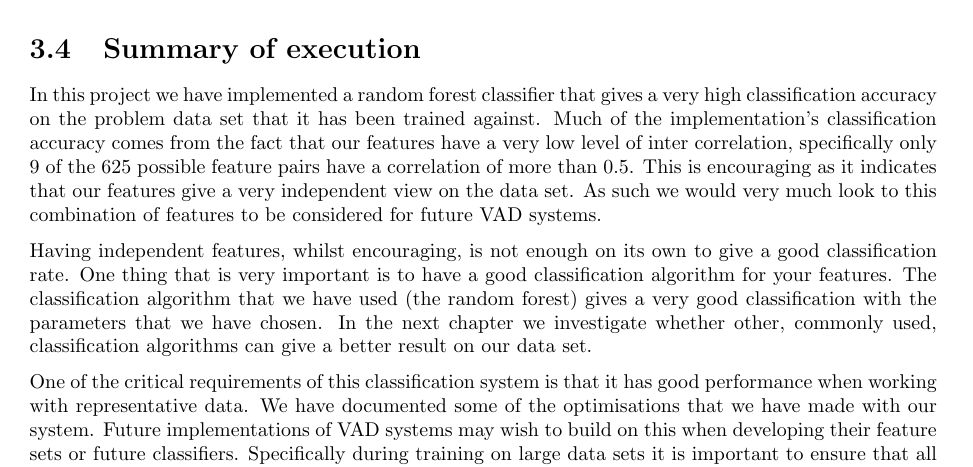
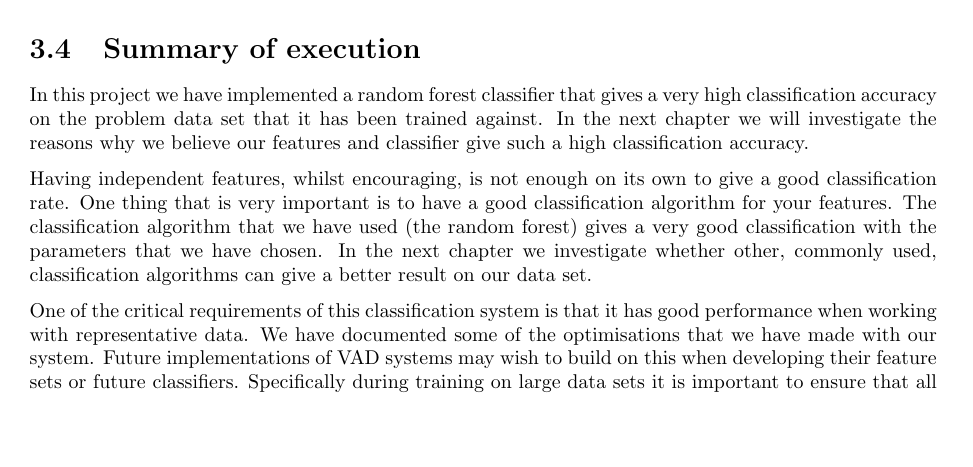
Before and after one commit to fables-tales/thesis, a LaTeX thesis (thesis.tex): part of page 45 of 68, cut so that both start at the same text, the shorter picture padded with empty space. Compiled offline with pdfLaTeX; a LaTeX package or settings file that is missing is left out.

Commit message:
Minor polishing.
Signed-off-by: Sam Phippen <samphippen@googlemail.com>

```diff
--- a/thesis.tex
+++ b/thesis.tex
@@ -1704,12 +1705,8 @@ design was being iterated upon.
 
 In this project we have implemented a random forest classifier that gives a
 very high classification accuracy on the problem data set that it has been
-trained against. Much of the implementation's classification accuracy comes
-from the fact that our features have a very low level of inter correlation,
-specifically only 9 of the 625 possible feature pairs have a correlation of
-more than 0.5. This is encouraging as it indicates that our features give a
-very independent view on the data set. As such we would very much look to
-this combination of features to be considered for future VAD systems.
+trained against. In the next chapter we will investigate the reasons why we
+believe our features and classifier give such a high classification accuracy.
 
 Having independent features, whilst encouraging, is not enough on its own to
 give a good classification rate. One thing that is very important is to have a
```
Also changed, not shown: thesis.tex (9 more changed lines).
